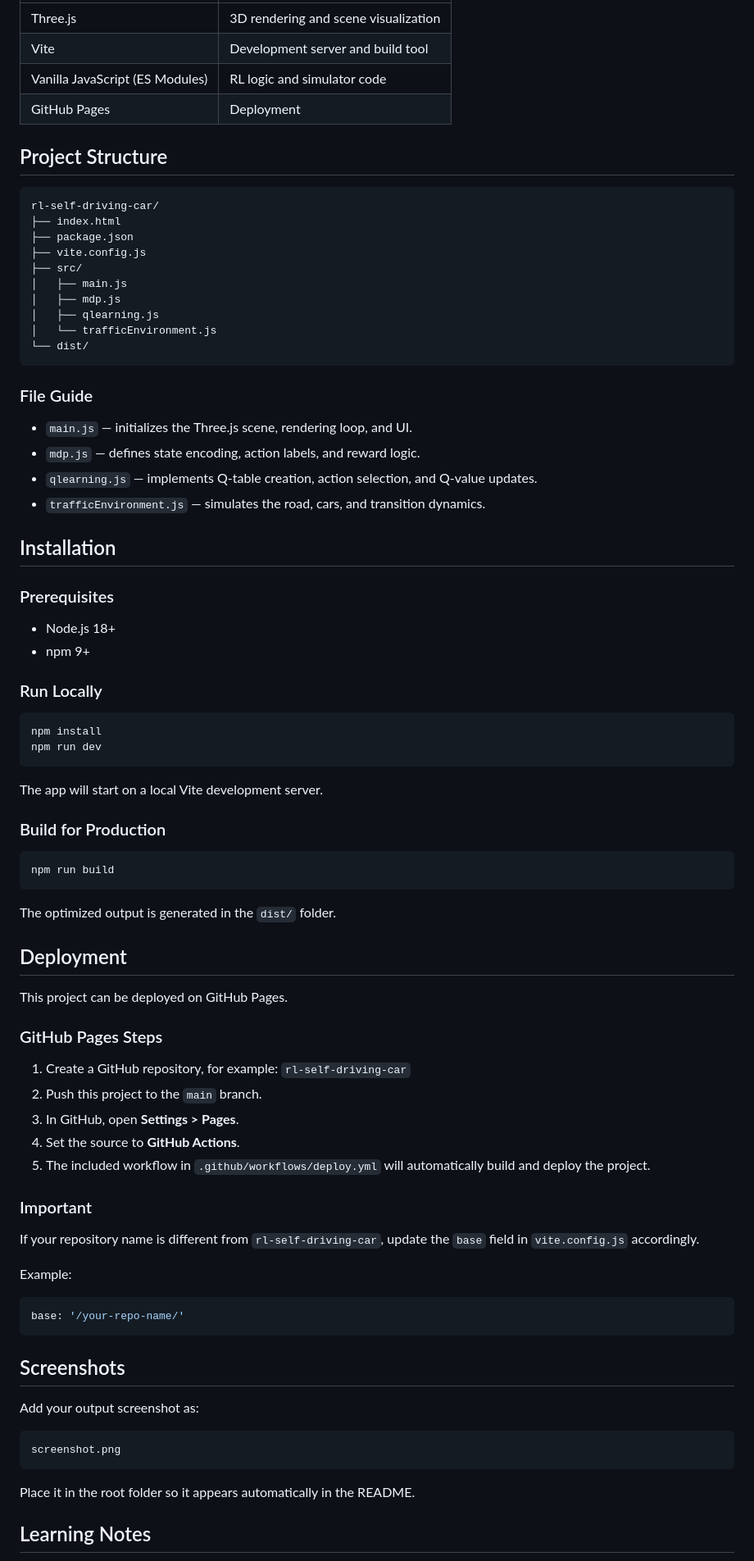
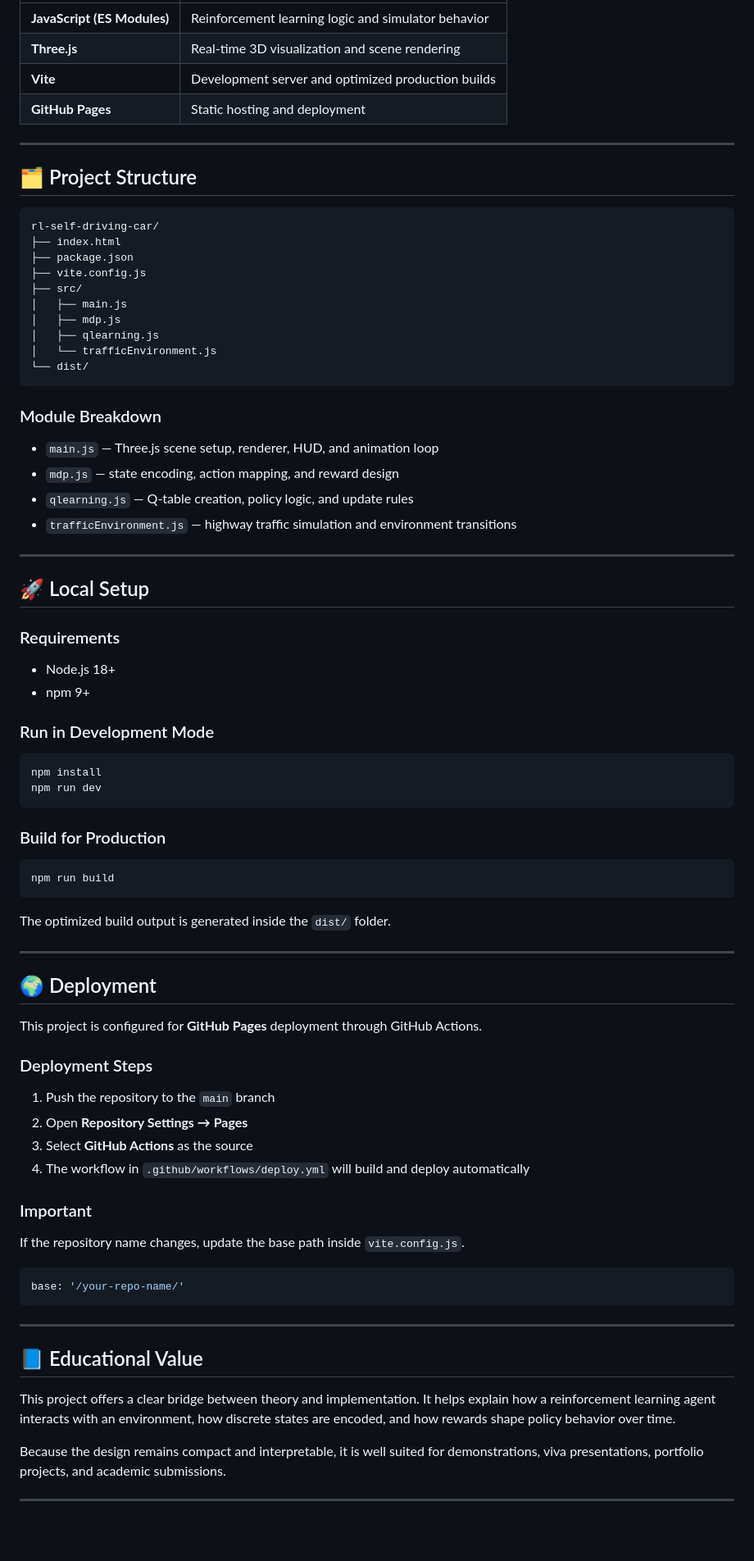
Before and after one commit to Aadityaanand2002/rl-self-driving-car, a Markdown page: README.md, the part around one of its changes. Shown at 82% size. Rendered like a GitHub page; blank space fills up the shorter version.

````diff
--- a/README.md
+++ b/README.md
@@ -105,10 +160,12 @@ if (Math.random() < epsilon) {
 |---|---|
-| Three.js | 3D rendering and scene visualization |
-| Vite | Development server and build tool |
-| Vanilla JavaScript (ES Modules) | RL logic and simulator code |
-| GitHub Pages | Deployment |
+| **JavaScript (ES Modules)** | Reinforcement learning logic and simulator behavior |
+| **Three.js** | Real-time 3D visualization and scene rendering |
+| **Vite** | Development server and optimized production builds |
+| **GitHub Pages** | Static hosting and deployment |
 
-## Project Structure
+---
+
+## 🗂️ Project Structure
 
 ```text
 rl-self-driving-car/
@@ -123,28 +180,28 @@ rl-self-driving-car/
 └── dist/
 ```
 
-### File Guide
+### Module Breakdown
 
-- `main.js` — initializes the Three.js scene, rendering loop, and UI.
-- `mdp.js` — defines state encoding, action labels, and reward logic.
-- `qlearning.js` — implements Q-table creation, action selection, and Q-value updates.
-- `trafficEnvironment.js` — simulates the road, cars, and transition dynamics.
+- `main.js` — Three.js scene setup, renderer, HUD, and animation loop
+- `mdp.js` — state encoding, action mapping, and reward design
+- `qlearning.js` — Q-table creation, policy logic, and update rules
+- `trafficEnvironment.js` — highway traffic simulation and environment transitions
 
-## Installation
+---
 
-### Prerequisites
+## 🚀 Local Setup
+
+### Requirements
 
 - Node.js 18+
 - npm 9+
 
-### Run Locally
+### Run in Development Mode
 
 ```bash
 npm install
 npm run dev
 ```
-
-The app will start on a local Vite development server.
 
 ### Build for Production
 
@@ -152,39 +209,36 @@ The app will start on a local Vite development server.
 npm run build
 ```
 
-The optimized output is generated in the `dist/` folder.
+The optimized build output is generated inside the `dist/` folder.
 
-## Deployment
+---
 
-This project can be deployed on GitHub Pages.
+## 🌍 Deployment
 
-### GitHub Pages Steps
+This project is configured for **GitHub Pages** deployment through GitHub Actions.
 
-1. Create a GitHub repository, for example: `rl-self-driving-car`
-2. Push this project to the `main` branch.
-3. In GitHub, open **Settings > Pages**.
-4. Set the source to **GitHub Actions**.
-5. The included workflow in `.github/workflows/deploy.yml` will automatically build and deploy the project.
+### Deployment Steps
+
+1. Push the repository to the `main` branch
+2. Open **Repository Settings → Pages**
+3. Select **GitHub Actions** as the source
+4. The workflow in `.github/workflows/deploy.yml` will build and deploy automatically
 
 ### Important
 
-If your repository name is different from `rl-self-driving-car`, update the `base` field in `vite.config.js` accordingly.
-
-Example:
+If the repository name changes, update the base path inside `vite.config.js`.
 
 ```js
 base: '/your-repo-name/'
 ```
 
-## Screenshots
+---
 
-Add your output screenshot as:
+## 📘 Educational Value
 
-```text
-screenshot.png
-```
+This project offers a clear bridge between theory and implementation. It helps explain how a reinforcement learning agent interacts with an environment, how discrete states are encoded, and how rewards shape policy behavior over time.
 
-Place it in the root folder so it appears automatically in the README.
+Because the design remains compact and interpretable, it is well suited for demonstrations, viva presentations, portfolio projects, and academic submissions.
 
-## Learning Notes
+---
 
````
Also changed, not shown: other parts of README.md (+126 -69 lines).
